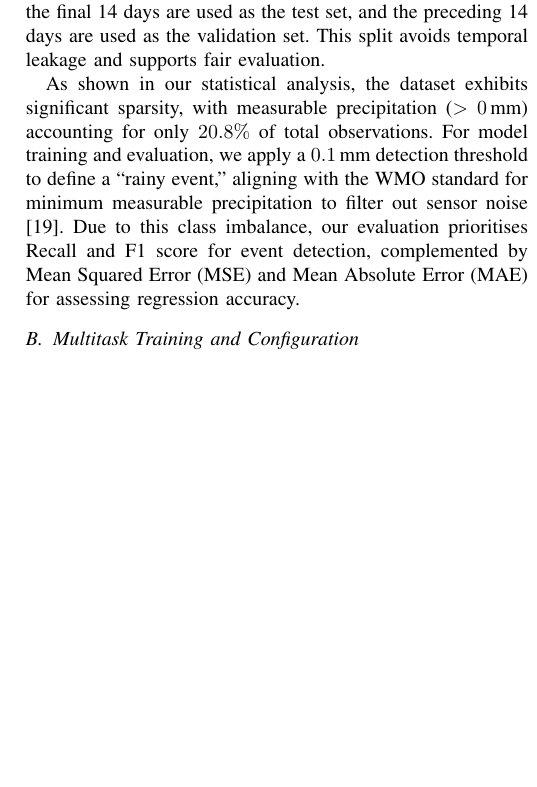
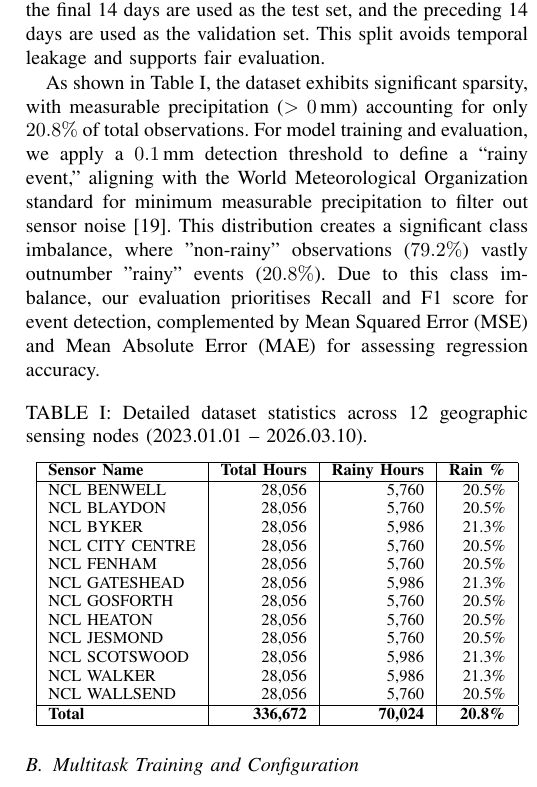
Before and after one commit to Neltharion1127/csc8114, a LaTeX paper (paper/csc8114.tex): part of one column of page 5 of 9, cut so that both start at the same text, the shorter picture padded with empty space. Compiled offline with pdfLaTeX.

Commit message:
Add rain stat table

```diff
--- a/paper/csc8114.tex
+++ b/paper/csc8114.tex
@@ -164,7 +164,35 @@ To simulate a realistic federated setting, we implemented a non-IID partition st
 
 For temporal modelling, we use a 24-hour sliding window to capture preceding meteorological context and predict cumulative precipitation in the subsequent 3-hour window. The dataset is split chronologically to preserve temporal integrity: the final 14 days are used as the test set, and the preceding 14 days are used as the validation set. This split avoids temporal leakage and supports fair evaluation.
 
-As shown in our statistical analysis, the dataset exhibits significant sparsity, with measurable precipitation ($>0$\,mm) accounting for only $20.8\%$ of total observations. For model training and evaluation, we apply a $0.1$\,mm detection threshold to define a ``rainy event,'' aligning with the WMO standard for minimum measurable precipitation to filter out sensor noise \cite{wmo2018guide}. Due to this class imbalance, our evaluation prioritises Recall and F1 score for event detection, complemented by Mean Squared Error (MSE) and Mean Absolute Error (MAE) for assessing regression accuracy.
+As shown in Table \ref{tab:dataset_stats}, the dataset exhibits significant sparsity, with measurable precipitation ($>0$\,mm) accounting for only $20.8\%$ of total observations. For model training and evaluation, we apply a $0.1$\,mm detection threshold to define a ``rainy event,'' aligning with the World Meteorological Organization standard for minimum measurable precipitation to filter out sensor noise \cite{wmo2018guide}. This distribution creates a significant class imbalance, where "non-rainy" observations ($79.2\%$) vastly outnumber "rainy" events ($20.8\%$). Due to this class imbalance, our evaluation prioritises Recall and F1 score for event detection, complemented by Mean Squared Error (MSE) and Mean Absolute Error (MAE) for assessing regression accuracy.
+
+\begin{table}[H]
+\centering
+\caption{Detailed dataset statistics across 12 geographic sensing nodes (2023.01.01 -- 2026.03.10).}
+\label{tab:dataset_stats}
+\resizebox{0.48\textwidth}{!}{
+\begin{tabular}{|l|r|r|r|}
+\hline
+\textbf{Sensor Name} & \textbf{Total Hours} & \textbf{Rainy Hours} & \textbf{Rain \%} \\
+\hline
+NCL BENWELL & 28,056 & 5,760 & 20.5\% \\
+NCL BLAYDON & 28,056 & 5,760 & 20.5\% \\
+NCL BYKER & 28,056 & 5,986 & 21.3\% \\
+NCL CITY CENTRE & 28,056 & 5,760 & 20.5\% \\
+NCL FENHAM & 28,056 & 5,760 & 20.5\% \\
+NCL GATESHEAD & 28,056 & 5,986 & 21.3\% \\
+NCL GOSFORTH & 28,056 & 5,760 & 20.5\% \\
+NCL HEATON & 28,056 & 5,760 & 20.5\% \\
+NCL JESMOND & 28,056 & 5,760 & 20.5\% \\
+NCL SCOTSWOOD & 28,056 & 5,986 & 21.3\% \\
+NCL WALKER & 28,056 & 5,986 & 21.3\% \\
+NCL WALLSEND & 28,056 & 5,760 & 20.5\% \\
+\hline
+\textbf{Total} & \textbf{336,672} & \textbf{70,024} & \textbf{20.8\%} \\
+\hline
+\end{tabular}
+}
+\end{table}
 
 \subsection{Multitask Training and Configuration}
 \label{subsec:training}
```
